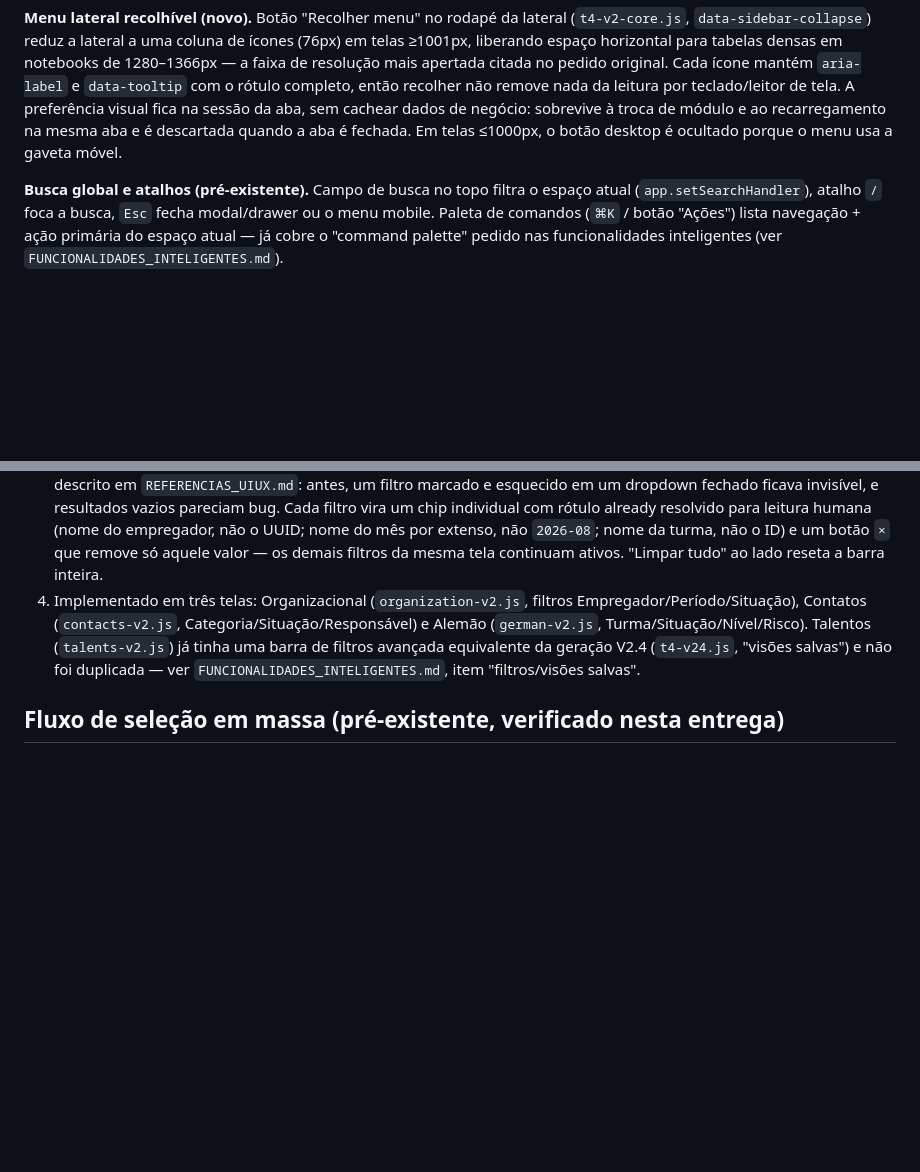
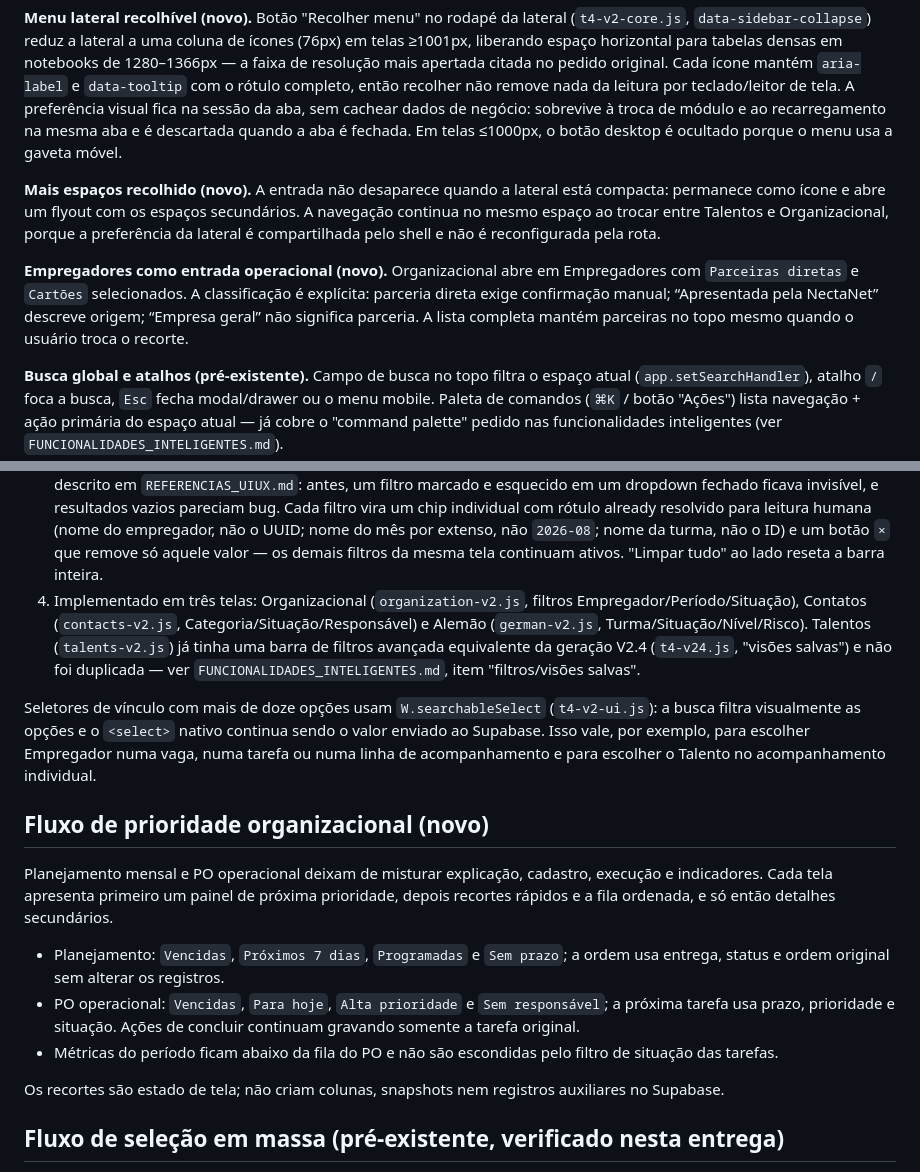
Before and after one commit to talents4/talents4-homologacao, a Markdown page: docs/design/FLUXOS_USUARIO.md, 2 parts joined by grey strips. Drawn GitHub-style; blank space fills up the shorter version.

Commit message:
docs: document priority workspace flows

```diff
--- a/docs/design/FLUXOS_USUARIO.md
+++ b/docs/design/FLUXOS_USUARIO.md
@@ -10,6 +10,10 @@ Dois níveis, sem hierarquia mais profunda: **módulo** (Talentos / Organizacion
 
 **Menu lateral recolhível (novo).** Botão "Recolher menu" no rodapé da lateral (`t4-v2-core.js`, `data-sidebar-collapse`) reduz a lateral a uma coluna de ícones (76px) em telas ≥1001px, liberando espaço horizontal para tabelas densas em notebooks de 1280–1366px — a faixa de resolução mais apertada citada no pedido original. Cada ícone mantém `aria-label` e `data-tooltip` com o rótulo completo, então recolher não remove nada da leitura por teclado/leitor de tela. A preferência visual fica na sessão da aba, sem cachear dados de negócio: sobrevive à troca de módulo e ao recarregamento na mesma aba e é descartada quando a aba é fechada. Em telas ≤1000px, o botão desktop é ocultado porque o menu usa a gaveta móvel.
 
+**Mais espaços recolhido (novo).** A entrada não desaparece quando a lateral está compacta: permanece como ícone e abre um flyout com os espaços secundários. A navegação continua no mesmo espaço ao trocar entre Talentos e Organizacional, porque a preferência da lateral é compartilhada pelo shell e não é reconfigurada pela rota.
+
+**Empregadores como entrada operacional (novo).** Organizacional abre em Empregadores com `Parceiras diretas` e `Cartões` selecionados. A classificação é explícita: parceria direta exige confirmação manual; “Apresentada pela NectaNet” descreve origem; “Empresa geral” não significa parceria. A lista completa mantém parceiras no topo mesmo quando o usuário troca o recorte.
+
 **Busca global e atalhos (pré-existente).** Campo de busca no topo filtra o espaço atual (`app.setSearchHandler`), atalho `/` foca a busca, `Esc` fecha modal/drawer ou o menu mobile. Paleta de comandos (`⌘K` / botão "Ações") lista navegação + ação primária do espaço atual — já cobre o "command palette" pedido nas funcionalidades inteligentes (ver `FUNCIONALIDADES_INTELIGENTES.md`).
 
 ## Fluxo de filtro e busca
@@ -18,6 +22,18 @@ Dois níveis, sem hierarquia mais profunda: **módulo** (Talentos / Organizacion
 2. Ao marcar uma ou mais opções, a lista recalcula na hora (sem chamada extra ao Supabase — os dados já estão carregados em memória por `state`, filtro é só `Array.filter` client-side).
 3. **(novo)** Uma barra "Filtros ativos" aparece logo abaixo da barra de ferramentas (`W.activeFiltersBar`, `assets/t4-v2-ui.js`) sempre que há pelo menos um filtro marcado, mesmo com o dropdown fechado — resolve o padrão Airtable descrito em `REFERENCIAS_UIUX.md`: antes, um filtro marcado e esquecido em um dropdown fechado ficava invisível, e resultados vazios pareciam bug. Cada filtro vira um chip individual com rótulo already resolvido para leitura humana (nome do empregador, não o UUID; nome do mês por extenso, não `2026-08`; nome da turma, não o ID) e um botão `×` que remove só aquele valor — os demais filtros da mesma tela continuam ativos. "Limpar tudo" ao lado reseta a barra inteira.
 4. Implementado em três telas: Organizacional (`organization-v2.js`, filtros Empregador/Período/Situação), Contatos (`contacts-v2.js`, Categoria/Situação/Responsável) e Alemão (`german-v2.js`, Turma/Situação/Nível/Risco). Talentos (`talents-v2.js`) já tinha uma barra de filtros avançada equivalente da geração V2.4 (`t4-v24.js`, "visões salvas") e não foi duplicada — ver `FUNCIONALIDADES_INTELIGENTES.md`, item "filtros/visões salvas".
+
+Seletores de vínculo com mais de doze opções usam `W.searchableSelect` (`t4-v2-ui.js`): a busca filtra visualmente as opções e o `<select>` nativo continua sendo o valor enviado ao Supabase. Isso vale, por exemplo, para escolher Empregador numa vaga, numa tarefa ou numa linha de acompanhamento e para escolher o Talento no acompanhamento individual.
+
+## Fluxo de prioridade organizacional (novo)
+
+Planejamento mensal e PO operacional deixam de misturar explicação, cadastro, execução e indicadores. Cada tela apresenta primeiro um painel de próxima prioridade, depois recortes rápidos e a fila ordenada, e só então detalhes secundários.
+
+- Planejamento: `Vencidas`, `Próximos 7 dias`, `Programadas` e `Sem prazo`; a ordem usa entrega, status e ordem original sem alterar os registros.
+- PO operacional: `Vencidas`, `Para hoje`, `Alta prioridade` e `Sem responsável`; a próxima tarefa usa prazo, prioridade e situação. Ações de concluir continuam gravando somente a tarefa original.
+- Métricas do período ficam abaixo da fila do PO e não são escondidas pelo filtro de situação das tarefas.
+
+Os recortes são estado de tela; não criam colunas, snapshots nem registros auxiliares no Supabase.
 
 ## Fluxo de seleção em massa (pré-existente, verificado nesta entrega)
 
```
